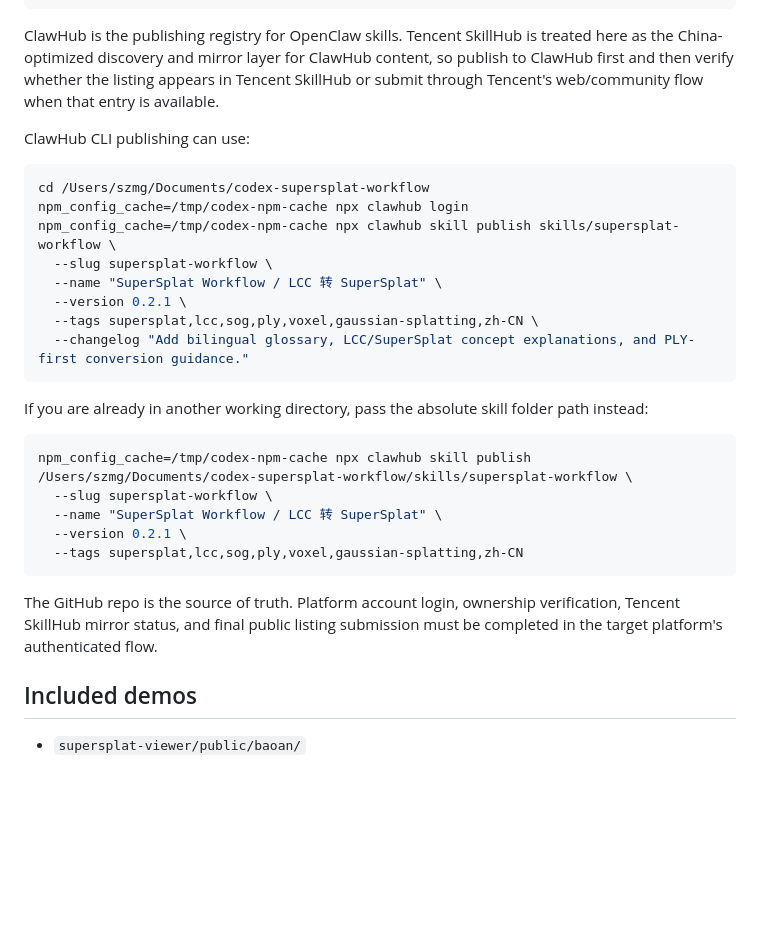
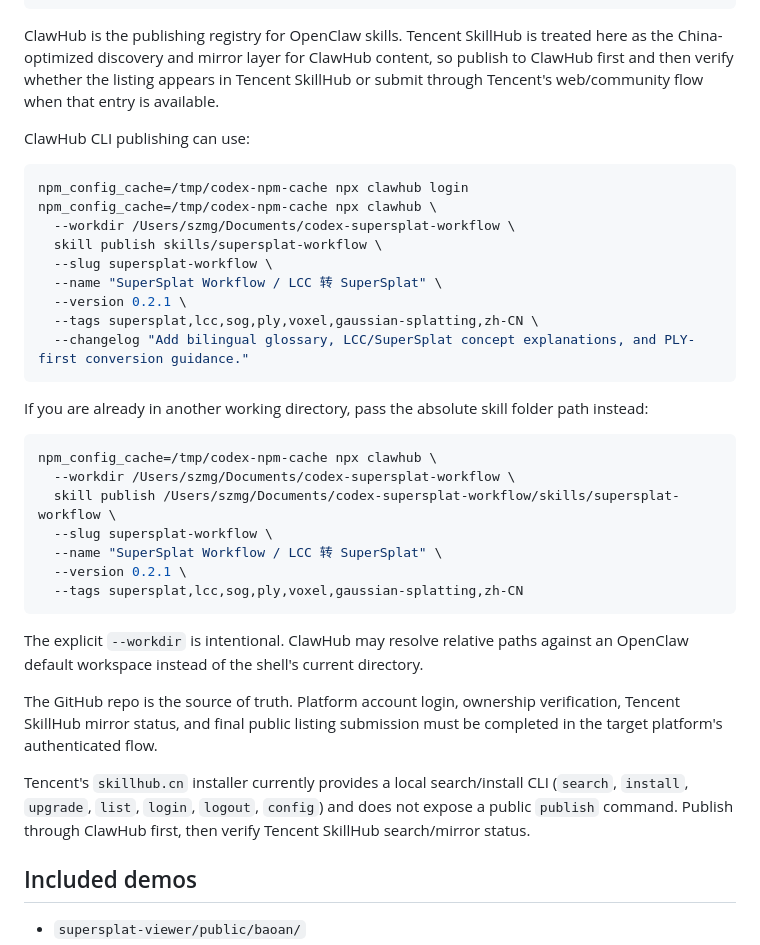
Before and after one commit to Shuang-su/splat-transform-workflow-for-lcc, a Markdown page: README.md, the part around the change. GitHub-like rendering; blank space fills up the shorter version.

Commit message:
Document ClawHub workdir publish requirement

````diff
--- a/README.md
+++ b/README.md
@@ -224,9 +224,10 @@ ClawHub is the publishing registry for OpenClaw skills. Tencent SkillHub is trea
 ClawHub CLI publishing can use:
 
 ```bash
-cd /Users/szmg/Documents/codex-supersplat-workflow
 npm_config_cache=/tmp/codex-npm-cache npx clawhub login
-npm_config_cache=/tmp/codex-npm-cache npx clawhub skill publish skills/supersplat-workflow \
+npm_config_cache=/tmp/codex-npm-cache npx clawhub \
+  --workdir /Users/szmg/Documents/codex-supersplat-workflow \
+  skill publish skills/supersplat-workflow \
   --slug supersplat-workflow \
   --name "SuperSplat Workflow / LCC 转 SuperSplat" \
   --version 0.2.1 \
@@ -237,14 +238,20 @@ npm_config_cache=/tmp/codex-npm-cache npx clawhub skill publish skills/superspla
 If you are already in another working directory, pass the absolute skill folder path instead:
 
 ```bash
-npm_config_cache=/tmp/codex-npm-cache npx clawhub skill publish /Users/szmg/Documents/codex-supersplat-workflow/skills/supersplat-workflow \
+npm_config_cache=/tmp/codex-npm-cache npx clawhub \
+  --workdir /Users/szmg/Documents/codex-supersplat-workflow \
+  skill publish /Users/szmg/Documents/codex-supersplat-workflow/skills/supersplat-workflow \
   --slug supersplat-workflow \
   --name "SuperSplat Workflow / LCC 转 SuperSplat" \
   --version 0.2.1 \
   --tags supersplat,lcc,sog,ply,voxel,gaussian-splatting,zh-CN
 ```
 
+The explicit `--workdir` is intentional. ClawHub may resolve relative paths against an OpenClaw default workspace instead of the shell's current directory.
+
 The GitHub repo is the source of truth. Platform account login, ownership verification, Tencent SkillHub mirror status, and final public listing submission must be completed in the target platform's authenticated flow.
+
+Tencent's `skillhub.cn` installer currently provides a local search/install CLI (`search`, `install`, `upgrade`, `list`, `login`, `logout`, `config`) and does not expose a public `publish` command. Publish through ClawHub first, then verify Tencent SkillHub search/mirror status.
 
 ## Included demos
 
````
Also changed, not shown: docs/skillhub-publishing.md (+20 -6 lines).
